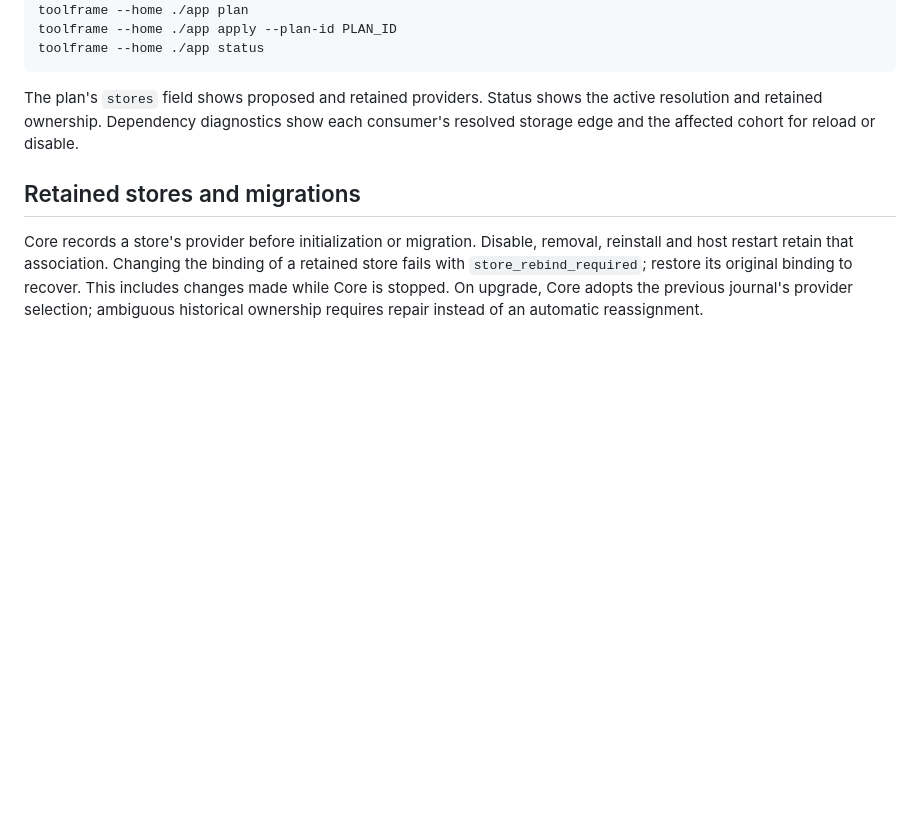
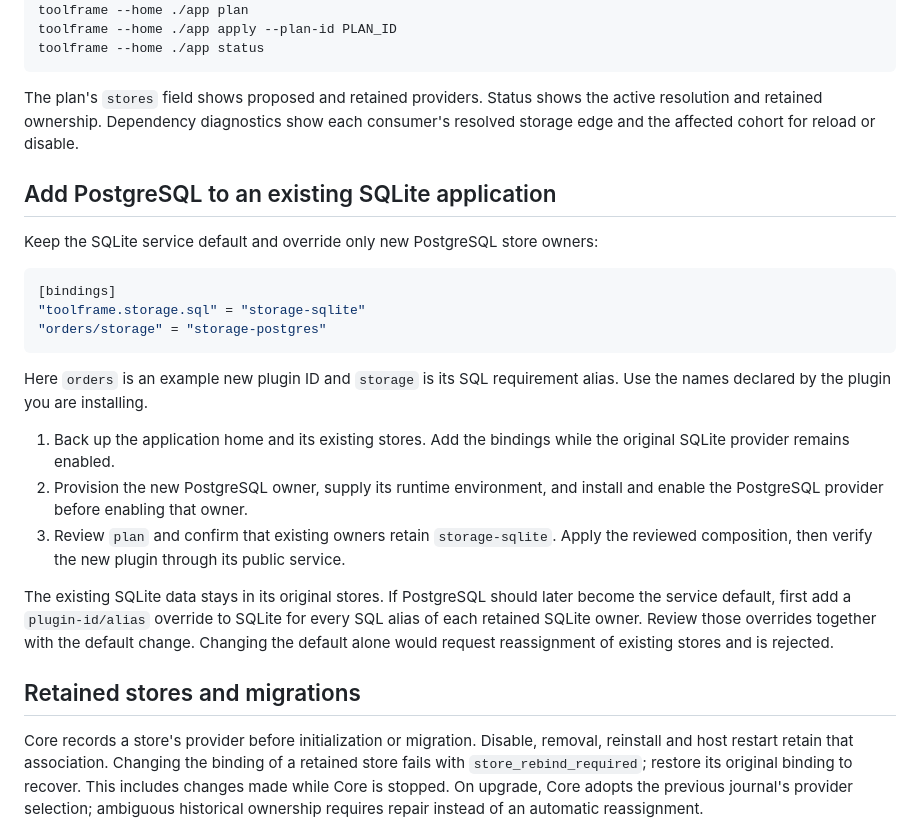
Before and after one commit to toolframe/toolframe-core, a Markdown page: docs/sql-storage.md, the part around the change. Rendered like a GitHub page; blank space fills up the shorter version.

Commit message:
docs(storage): explain adding PostgreSQL to existing applications

````diff
--- a/docs/sql-storage.md
+++ b/docs/sql-storage.md
@@ -38,6 +38,32 @@ toolframe --home ./app status
 The plan's `stores` field shows proposed and retained providers. Status shows the
 active resolution and retained ownership. Dependency diagnostics show each
 consumer's resolved storage edge and the affected cohort for reload or disable.
+
+## Add PostgreSQL to an existing SQLite application
+
+Keep the SQLite service default and override only new PostgreSQL store owners:
+
+```toml
+[bindings]
+"toolframe.storage.sql" = "storage-sqlite"
+"orders/storage" = "storage-postgres"
+```
+
+Here `orders` is an example new plugin ID and `storage` is its SQL requirement
+alias. Use the names declared by the plugin you are installing.
+
+1. Back up the application home and its existing stores. Add the bindings while
+   the original SQLite provider remains enabled.
+2. Provision the new PostgreSQL owner, supply its runtime environment, and install
+   and enable the PostgreSQL provider before enabling that owner.
+3. Review `plan` and confirm that existing owners retain `storage-sqlite`. Apply
+   the reviewed composition, then verify the new plugin through its public service.
+
+The existing SQLite data stays in its original stores. If PostgreSQL should later
+become the service default, first add a `plugin-id/alias` override to SQLite for
+every SQL alias of each retained SQLite owner. Review those overrides together
+with the default change. Changing the default alone would request reassignment
+of existing stores and is rejected.
 
 ## Retained stores and migrations
 
````
